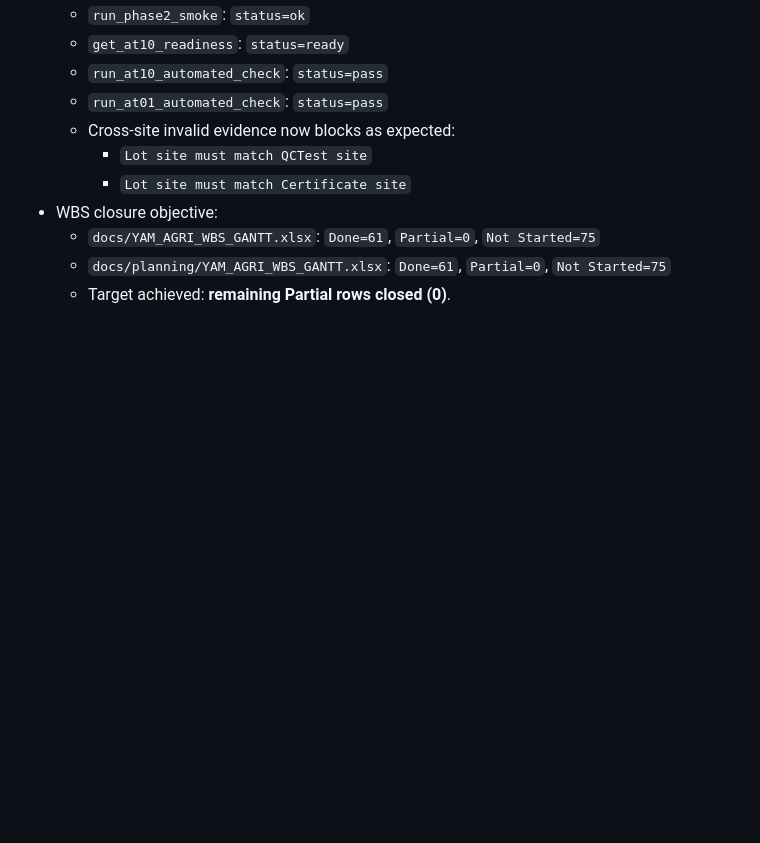
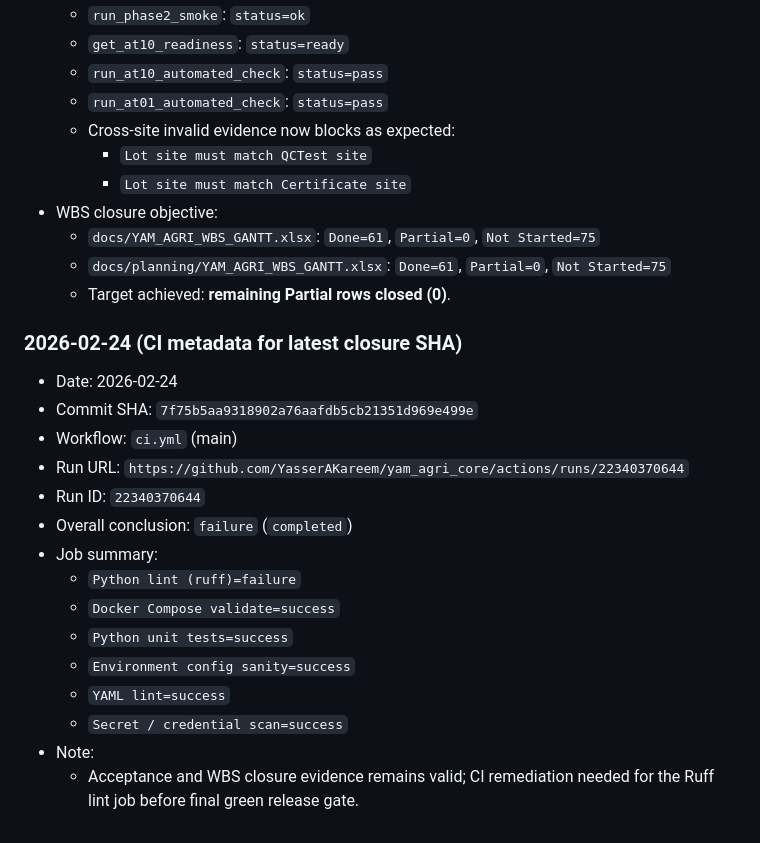
Before and after one commit to YasserAKareem/yam_agri_core, a Markdown page: docs/PHASE2_AT01_AT10_CHECKLIST.md, the part around the change. Drawn GitHub-style; blank space fills up the shorter version.

Commit message:
docs: append CI metadata for latest closure SHA

```diff
--- a/docs/PHASE2_AT01_AT10_CHECKLIST.md
+++ b/docs/PHASE2_AT01_AT10_CHECKLIST.md
@@ -330,3 +330,21 @@ This checklist is the repeatable validation baseline for Phase 2 traceability re
   - `docs/YAM_AGRI_WBS_GANTT.xlsx`: `Done=61`, `Partial=0`, `Not Started=75`
   - `docs/planning/YAM_AGRI_WBS_GANTT.xlsx`: `Done=61`, `Partial=0`, `Not Started=75`
   - Target achieved: **remaining Partial rows closed (0)**.
+
+### 2026-02-24 (CI metadata for latest closure SHA)
+
+- Date: 2026-02-24
+- Commit SHA: `7f75b5aa9318902a76aafdb5cb21351d969e499e`
+- Workflow: `ci.yml` (main)
+- Run URL: `https://github.com/YasserAKareem/yam_agri_core/actions/runs/22340370644`
+- Run ID: `22340370644`
+- Overall conclusion: `failure` (`completed`)
+- Job summary:
+  - `Python lint (ruff)=failure`
+  - `Docker Compose validate=success`
+  - `Python unit tests=success`
+  - `Environment config sanity=success`
+  - `YAML lint=success`
+  - `Secret / credential scan=success`
+- Note:
+  - Acceptance and WBS closure evidence remains valid; CI remediation needed for the Ruff lint job before final green release gate.
```
